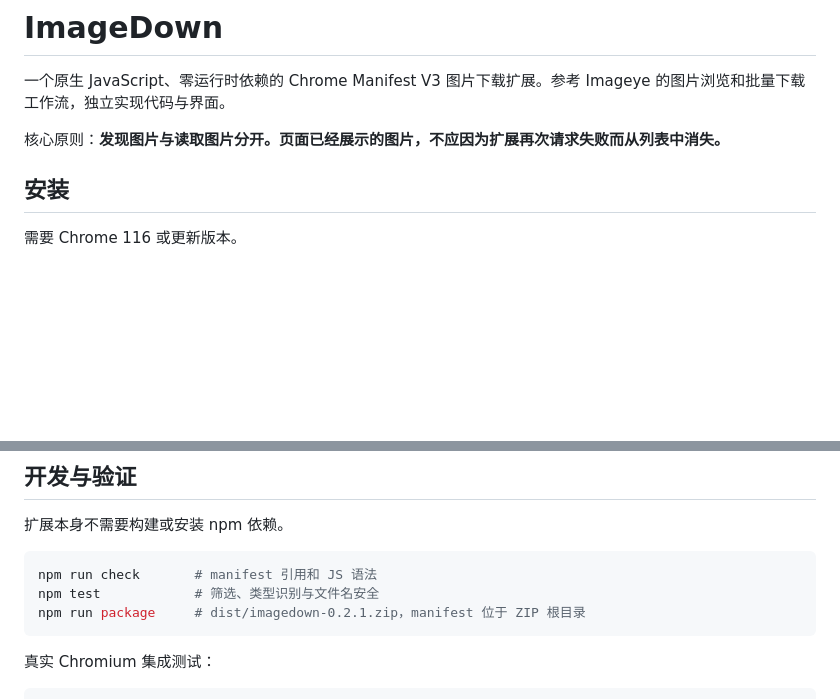
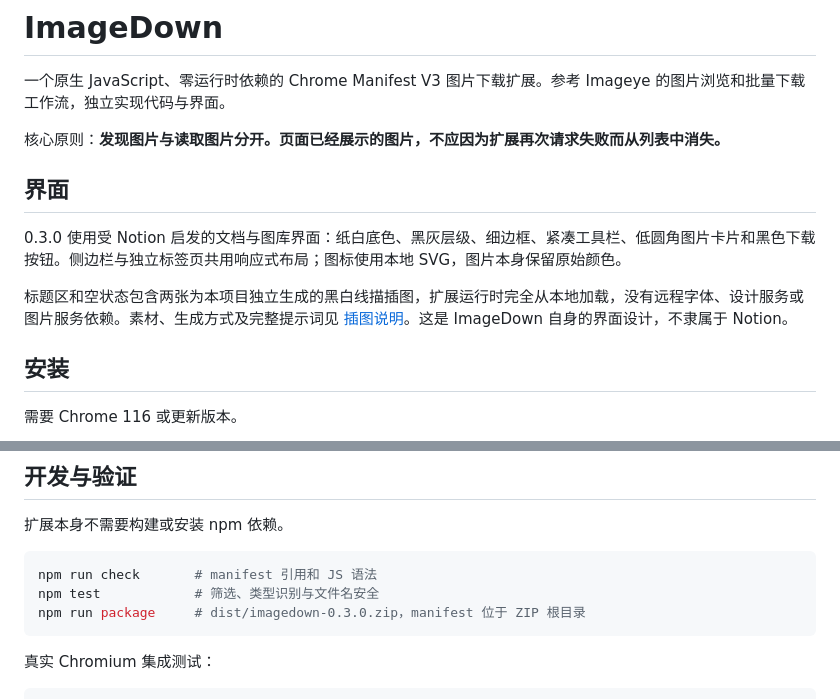
Before and after one commit to tellok/chrome-extension-imagedown, a Markdown page: README.md, 2 parts joined by grey strips. Drawn GitHub-style; blank space fills up the shorter version.

Commit message:
feat: redesign image library with Notion-inspired style and illustrations

````diff
--- a/README.md
+++ b/README.md
@@ -3,6 +3,12 @@
 一个原生 JavaScript、零运行时依赖的 Chrome Manifest V3 图片下载扩展。参考 Imageye 的图片浏览和批量下载工作流，独立实现代码与界面。
 
 核心原则：**发现图片与读取图片分开。页面已经展示的图片，不应因为扩展再次请求失败而从列表中消失。**
+
+## 界面
+
+0.3.0 使用受 Notion 启发的文档与图库界面：纸白底色、黑灰层级、细边框、紧凑工具栏、低圆角图片卡片和黑色下载按钮。侧边栏与独立标签页共用响应式布局；图标使用本地 SVG，图片本身保留原始颜色。
+
+标题区和空状态包含两张为本项目独立生成的黑白线描插图，扩展运行时完全从本地加载，没有远程字体、设计服务或图片服务依赖。素材、生成方式及完整提示词见 [插图说明](docs/illustrations.md)。这是 ImageDown 自身的界面设计，不隶属于 Notion。
 
 ## 安装
 
@@ -119,7 +125,7 @@
 ```sh
 npm run check       # manifest 引用和 JS 语法
 npm test            # 筛选、类型识别与文件名安全
-npm run package     # dist/imagedown-0.2.1.zip，manifest 位于 ZIP 根目录
+npm run package     # dist/imagedown-0.3.0.zip，manifest 位于 ZIP 根目录
 ```
 
 真实 Chromium 集成测试：
````
Also changed, not shown: docs/illustrations.md (added, +24 -0 lines), extension/assets/finding-pictures.png (added), 8 other files.
